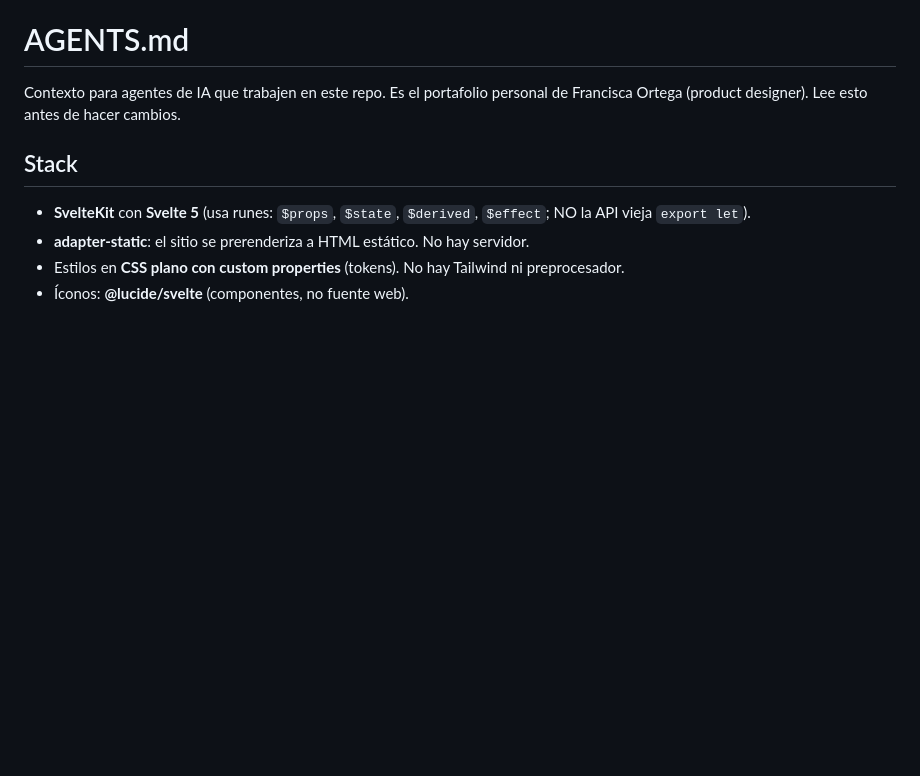
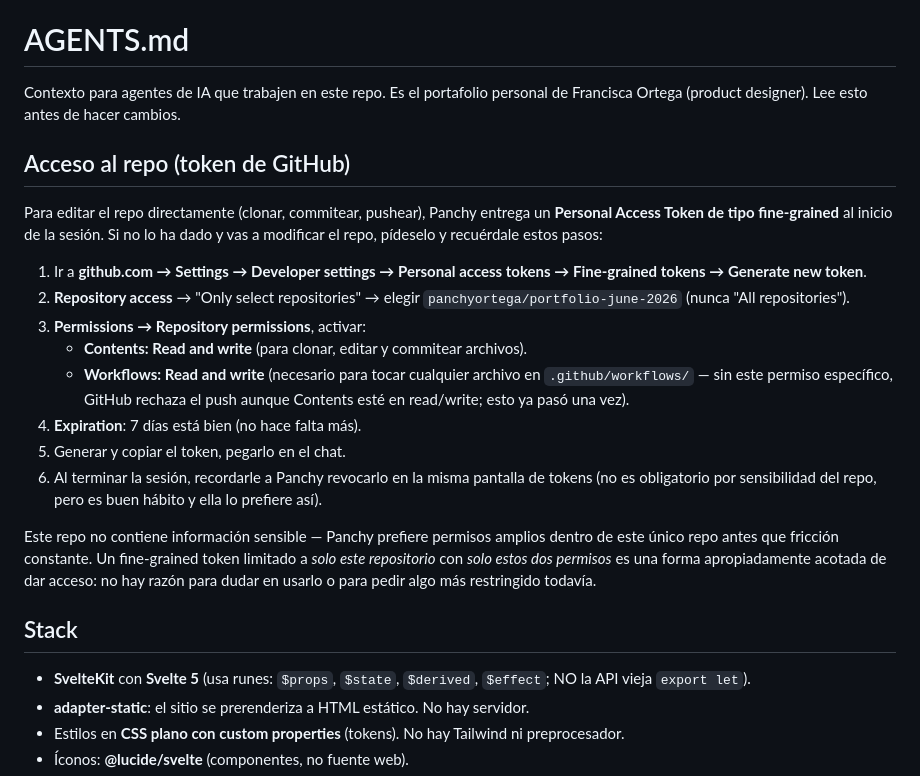
Before and after one commit to panchyortega/portfolio-june-2026, a Markdown page: AGENTS.md, the part around the change. Rendered like a GitHub page; blank space fills up the shorter version.

Commit message:
docs: paso a paso para generar el token de GitHub, al inicio de AGENTS.md
- fine-grained PAT escopado solo a este repo
- permisos: Contents (read/write) + Workflows (read/write) -- este ultimo
  es necesario para tocar .github/workflows/, ya causo un rechazo antes
  sin el
- nota explicita: el repo no tiene info sensible, Panchy prefiere permisos
  amplios dentro del repo antes que friccion, no hay razon para pedir algo
  mas restringido

```diff
--- a/AGENTS.md
+++ b/AGENTS.md
@@ -2,6 +2,33 @@
 
 Contexto para agentes de IA que trabajen en este repo. Es el portafolio
 personal de Francisca Ortega (product designer). Lee esto antes de hacer cambios.
+
+## Acceso al repo (token de GitHub)
+
+Para editar el repo directamente (clonar, commitear, pushear), Panchy entrega
+un **Personal Access Token de tipo fine-grained** al inicio de la sesión. Si no
+lo ha dado y vas a modificar el repo, pídeselo y recuérdale estos pasos:
+
+1. Ir a **github.com → Settings → Developer settings → Personal access tokens
+   → Fine-grained tokens → Generate new token**.
+2. **Repository access** → "Only select repositories" → elegir
+   `panchyortega/portfolio-june-2026` (nunca "All repositories").
+3. **Permissions → Repository permissions**, activar:
+   - **Contents: Read and write** (para clonar, editar y commitear archivos).
+   - **Workflows: Read and write** (necesario para tocar cualquier archivo en
+     `.github/workflows/` — sin este permiso específico, GitHub rechaza el
+     push aunque Contents esté en read/write; esto ya pasó una vez).
+4. **Expiration**: 7 días está bien (no hace falta más).
+5. Generar y copiar el token, pegarlo en el chat.
+6. Al terminar la sesión, recordarle a Panchy revocarlo en la misma pantalla
+   de tokens (no es obligatorio por sensibilidad del repo, pero es buen hábito
+   y ella lo prefiere así).
+
+Este repo no contiene información sensible — Panchy prefiere permisos amplios
+dentro de este único repo antes que fricción constante. Un fine-grained token
+limitado a *solo este repositorio* con *solo estos dos permisos* es una forma
+apropiadamente acotada de dar acceso: no hay razón para dudar en usarlo o para
+pedir algo más restringido todavía.
 
 ## Stack
 
```
